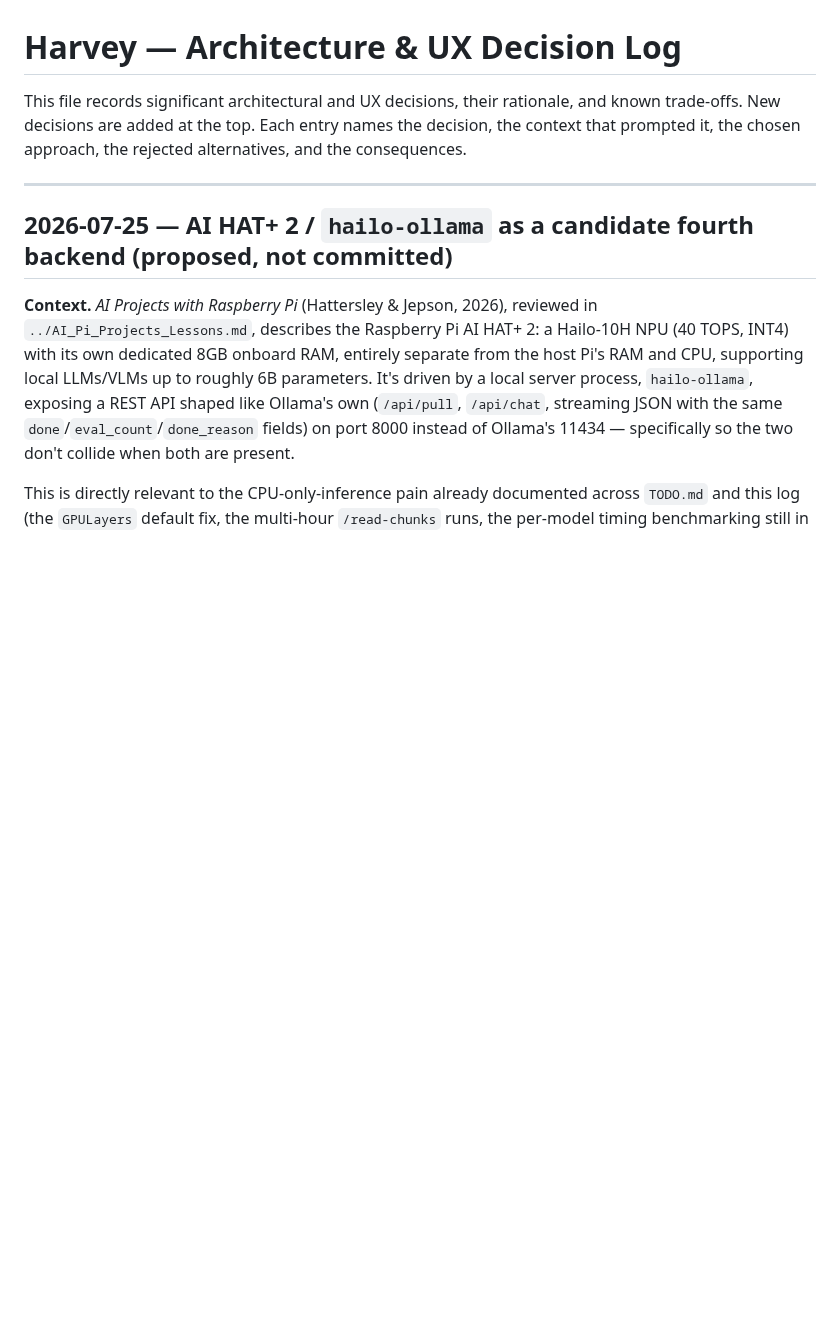
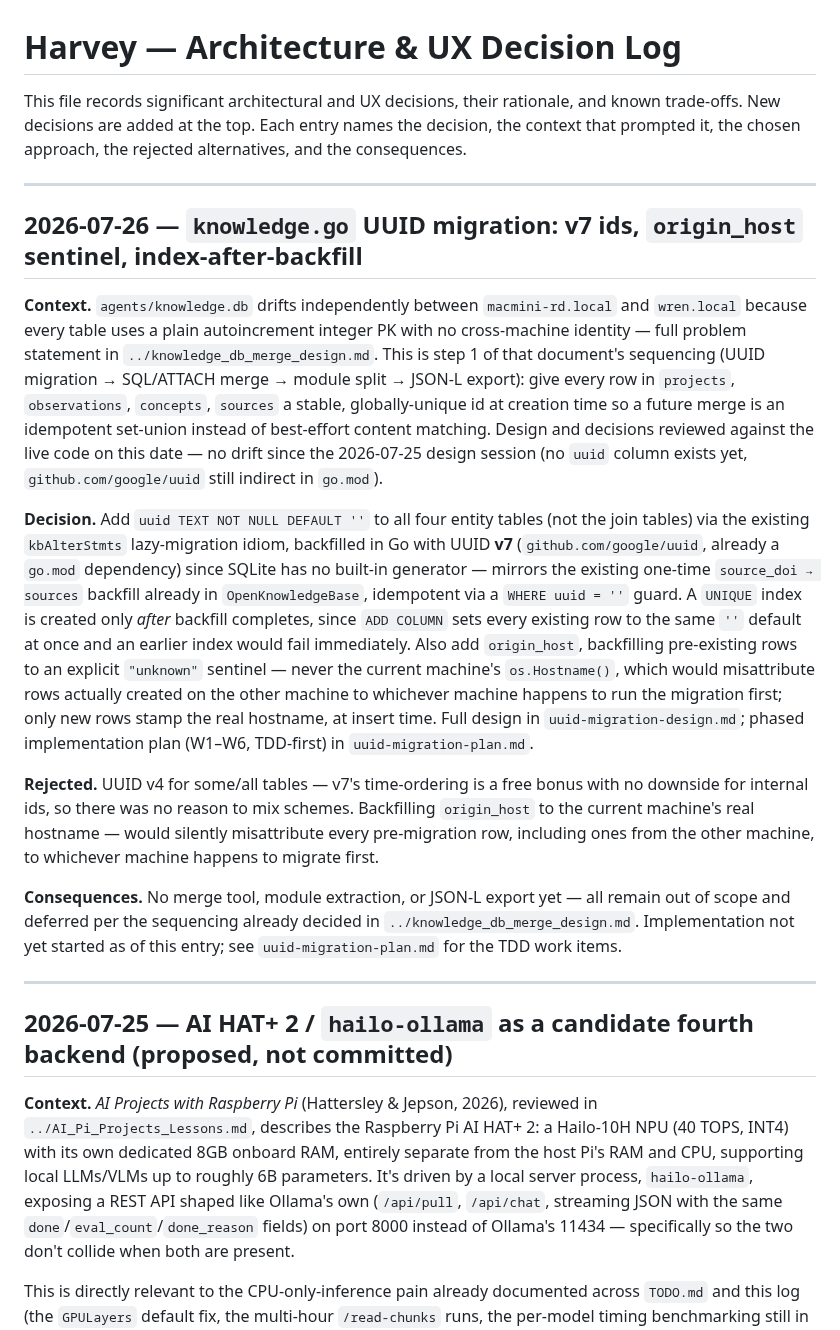
Before and after one commit to rsdoiel/harvey, a Markdown page: DECISIONS.md, the part around the change. Rendered like a GitHub page; blank space fills up the shorter version.

```diff
--- a/DECISIONS.md
+++ b/DECISIONS.md
@@ -1,6 +1,18 @@
 # Harvey — Architecture & UX Decision Log
 
 This file records significant architectural and UX decisions, their rationale, and known trade-offs. New decisions are added at the top. Each entry names the decision, the context that prompted it, the chosen approach, the rejected alternatives, and the consequences.
+
+---
+
+## 2026-07-26 — `knowledge.go` UUID migration: v7 ids, `origin_host` sentinel, index-after-backfill
+
+**Context.** `agents/knowledge.db` drifts independently between `macmini-rd.local` and `wren.local` because every table uses a plain autoincrement integer PK with no cross-machine identity — full problem statement in `../knowledge_db_merge_design.md`. This is step 1 of that document's sequencing (UUID migration → SQL/ATTACH merge → module split → JSON-L export): give every row in `projects`, `observations`, `concepts`, `sources` a stable, globally-unique id at creation time so a future merge is an idempotent set-union instead of best-effort content matching. Design and decisions reviewed against the live code on this date — no drift since the 2026-07-25 design session (no `uuid` column exists yet, `github.com/google/uuid` still indirect in `go.mod`).
+
+**Decision.** Add `uuid TEXT NOT NULL DEFAULT ''` to all four entity tables (not the join tables) via the existing `kbAlterStmts` lazy-migration idiom, backfilled in Go with UUID **v7** (`github.com/google/uuid`, already a `go.mod` dependency) since SQLite has no built-in generator — mirrors the existing one-time `source_doi → sources` backfill already in `OpenKnowledgeBase`, idempotent via a `WHERE uuid = ''` guard. A `UNIQUE` index is created only *after* backfill completes, since `ADD COLUMN` sets every existing row to the same `''` default at once and an earlier index would fail immediately. Also add `origin_host`, backfilling pre-existing rows to an explicit `"unknown"` sentinel — never the current machine's `os.Hostname()`, which would misattribute rows actually created on the other machine to whichever machine happens to run the migration first; only new rows stamp the real hostname, at insert time. Full design in `uuid-migration-design.md`; phased implementation plan (W1–W6, TDD-first) in `uuid-migration-plan.md`.
+
+**Rejected.** UUID v4 for some/all tables — v7's time-ordering is a free bonus with no downside for internal ids, so there was no reason to mix schemes. Backfilling `origin_host` to the current machine's real hostname — would silently misattribute every pre-migration row, including ones from the other machine, to whichever machine happens to migrate first.
+
+**Consequences.** No merge tool, module extraction, or JSON-L export yet — all remain out of scope and deferred per the sequencing already decided in `../knowledge_db_merge_design.md`. Implementation not yet started as of this entry; see `uuid-migration-plan.md` for the TDD work items.
 
 ---
 
```
Also changed, not shown: uuid-migration-design.md (added, +108 -0 lines), uuid-migration-plan.md (added, +281 -0 lines).
